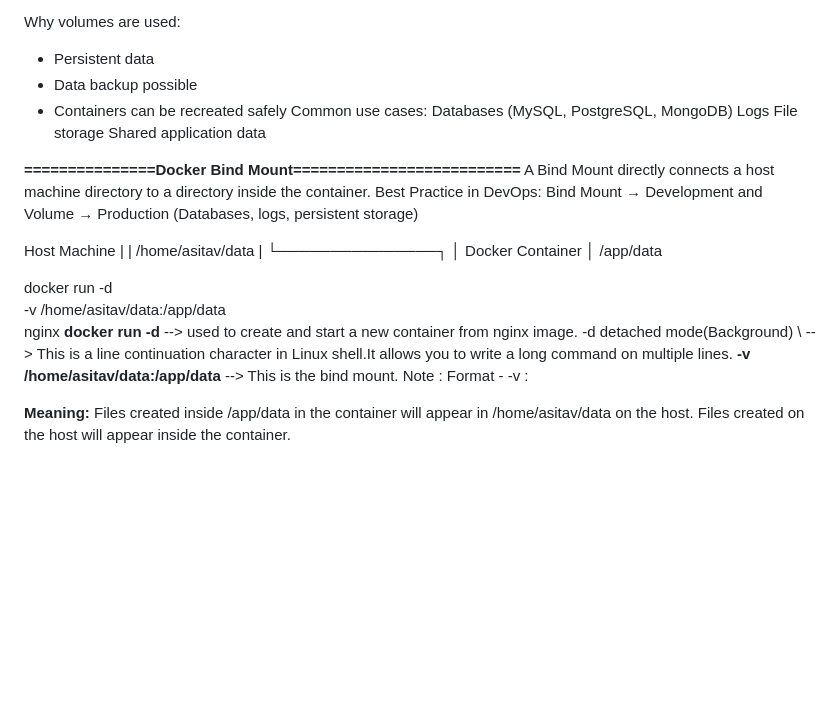
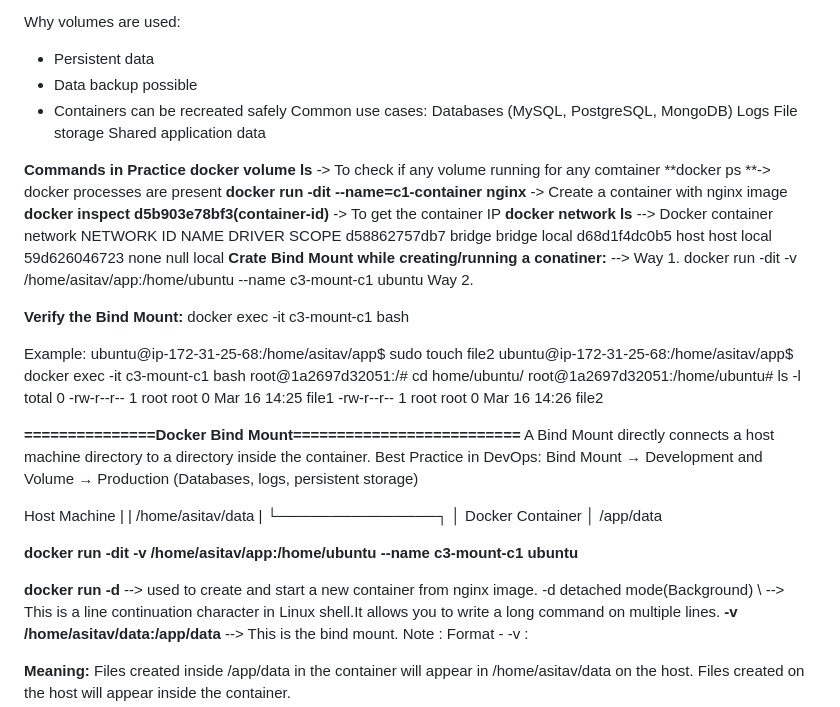
Before and after one commit to asitavdevops/Docker-devops, a Markdown page: README.md, the part around the change. Rendered like a GitHub page; blank space fills up the shorter version.

```diff
--- a/README.md
+++ b/README.md
@@ -49,6 +49,33 @@ Logs
 File storage
 Shared application data
 
+**Commands in Practice**
+**docker volume ls** -> To check if any volume running for any comtainer
+**docker ps **-> docker processes are present
+**docker run -dit --name=c1-container nginx** -> Create a container with nginx image
+**docker inspect d5b903e78bf3(container-id)** -> To get the container IP
+**docker network ls** --> Docker container network
+NETWORK ID     NAME      DRIVER    SCOPE
+d58862757db7   bridge    bridge    local
+d68d1f4dc0b5   host      host      local
+59d626046723   none      null      local
+**Crate Bind Mount while creating/running a conatiner:** -->
+Way 1. docker run -dit -v /home/asitav/app:/home/ubuntu --name c3-mount-c1 ubuntu
+Way 2.
+
+**Verify the Bind Mount:**
+docker exec -it c3-mount-c1 bash
+
+Example:
+ubuntu@ip-172-31-25-68:/home/asitav/app$ sudo touch file2
+ubuntu@ip-172-31-25-68:/home/asitav/app$ docker exec -it c3-mount-c1 bash
+root@1a2697d32051:/# cd home/ubuntu/
+root@1a2697d32051:/home/ubuntu# ls -l
+total 0
+-rw-r--r-- 1 root root 0 Mar 16 14:25 file1
+-rw-r--r-- 1 root root 0 Mar 16 14:26 file2
+
+
 **===============Docker Bind Mount==========================**
 A Bind Mount directly connects a host machine directory to a directory inside the container.
 Best Practice in DevOps: Bind Mount → Development and Volume → Production (Databases, logs, persistent storage)
@@ -63,9 +90,8 @@ Host Machine
                    │
                 /app/data
 
-docker run -d \
-  -v /home/asitav/data:/app/data \
-  nginx
+**docker run -dit -v /home/asitav/app:/home/ubuntu --name c3-mount-c1 ubuntu**
+
 **docker run -d** --> used to create and start a new container from  nginx image. -d detached mode(Background)
 \ --> This is a line continuation character in Linux shell.It allows you to write a long command on multiple lines.
 **-v /home/asitav/data:/app/data** --> This is the bind mount.
```
